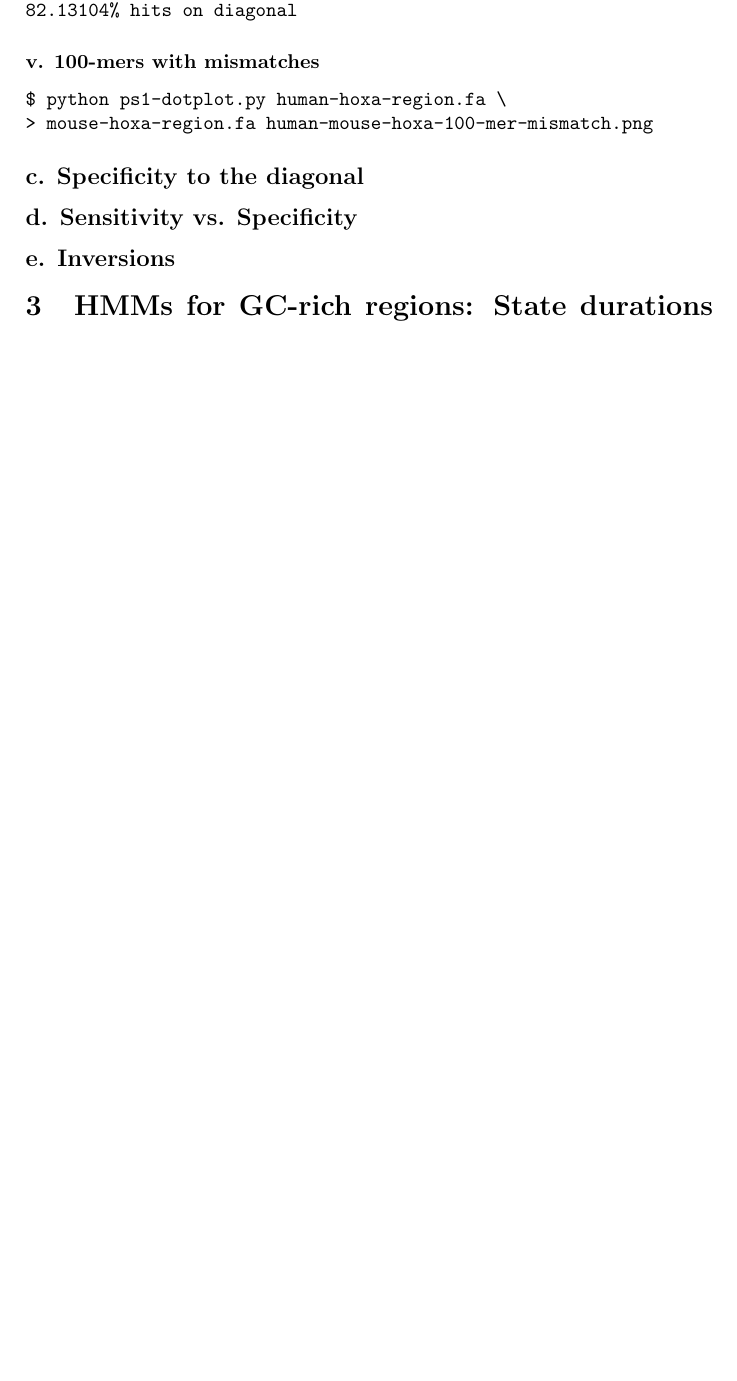
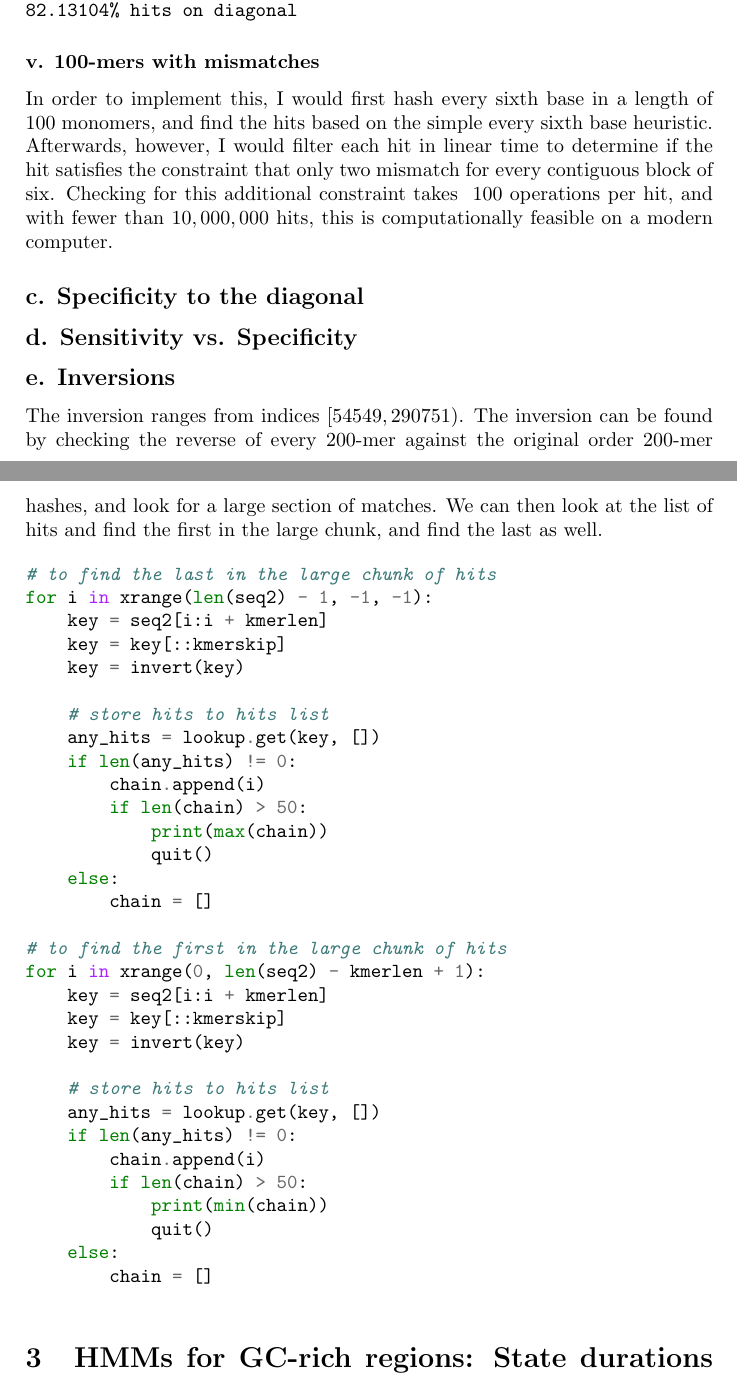
Before and after one commit to mattfeng/mit-year-2, a LaTeX document (6047/ps/ps1/writeup.tex): part of page 4 of 7 before the commit and two parts of pages 4 and 5 of 8 after it, the two joined at a grey line, cut so that both start at the same text, the shorter picture padded with empty space. Compiled offline with pdfLaTeX.

Commit message:
Solve inversions

```diff
--- a/6047/ps/ps1/writeup.tex
+++ b/6047/ps/ps1/writeup.tex
@@ -197,11 +197,60 @@ making plot...
 \end{verbatim}
 
 \subsubsection*{v. 100-mers with mismatches}
-\begin{verbatim}
-$ python ps1-dotplot.py human-hoxa-region.fa \
-> mouse-hoxa-region.fa human-mouse-hoxa-100-mer-mismatch.png
-\end{verbatim}
+In order to implement this, I would first hash every sixth
+base in a length of 100 monomers, and find the hits
+based on the simple every sixth base heuristic. Afterwards,
+however, I would filter each hit in linear time to determine
+if the hit satisfies the constraint that only two mismatch
+for every contiguous block of six. Checking for this
+additional constraint takes ~$100$ operations per hit,
+and with fewer than $10,000,000$ hits, this is computationally
+feasible on a modern computer.
 
 \subsection*{c. Specificity to the diagonal}
+
+
 \subsection*{d. Sensitivity vs. Specificity}
+
+
 \subsection*{e. Inversions}
+The inversion ranges from indices $[54549, 290751)$. The
+inversion can be found by checking the reverse of every 200-mer
+against the original order 200-mer hashes, and look for a
+large section of matches. We can then look at the list of
+hits and find the first in the large chunk, and find the last
+as well.
+
+\begin{minted}{python}
+# to find the last in the large chunk of hits
+for i in xrange(len(seq2) - 1, -1, -1):
+    key = seq2[i:i + kmerlen]
+    key = key[::kmerskip]
+    key = invert(key)
+
+    # store hits to hits list
+    any_hits = lookup.get(key, [])
+    if len(any_hits) != 0:
+        chain.append(i)
+        if len(chain) > 50:
+            print(max(chain))
+            quit()
+    else:
+        chain = []
+
+# to find the first in the large chunk of hits
+for i in xrange(0, len(seq2) - kmerlen + 1):
+    key = seq2[i:i + kmerlen]
+    key = key[::kmerskip]
+    key = invert(key)
+
+    # store hits to hits list
+    any_hits = lookup.get(key, [])
+    if len(any_hits) != 0:
+        chain.append(i)
+        if len(chain) > 50:
+            print(min(chain))
+            quit()
+    else:
+        chain = []
+\end{minted}
```
Also changed, not shown: 6047/ps/ps1/human-hoxa-inverted.png (added), 6047/ps/ps1/human-mouse-hoxa-100-mer-mismatch.png (added), 6047/ps/ps1/writeup.pdf, 6047/ps/ps1/writeup.tex (4 more changed lines), 6 other files.
